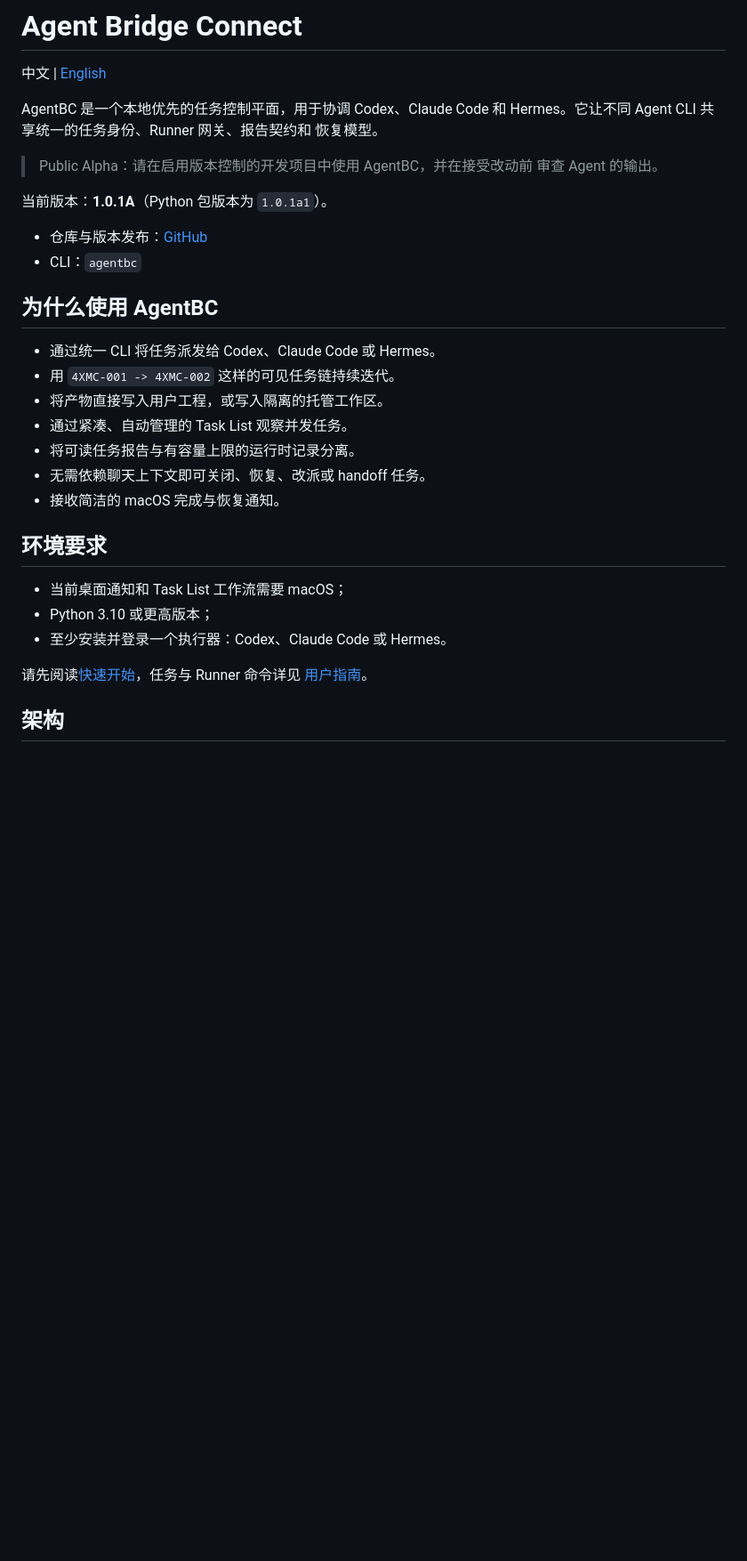
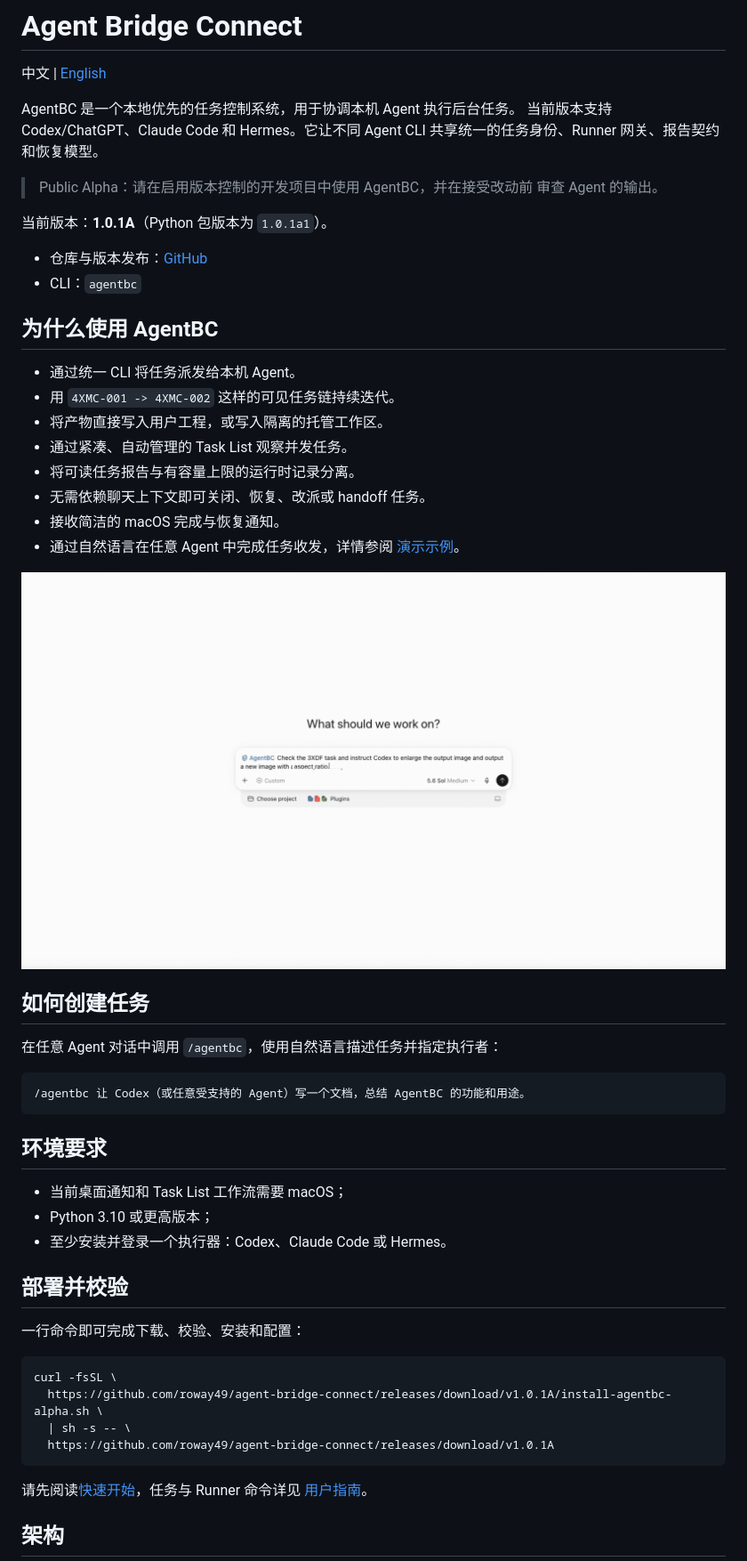
Before and after one commit to roway49/agent-bridge-connect, a Markdown page: README_ZH.md, the part around the change. Shown at 89% size. Drawn GitHub-style; blank space fills up the shorter version.

````diff
--- a/README_ZH.md
+++ b/README_ZH.md
@@ -2,9 +2,9 @@
 
 中文 | [English](README.md)
 
-AgentBC 是一个本地优先的任务控制平面，用于协调 Codex、Claude Code 和
-Hermes。它让不同 Agent CLI 共享统一的任务身份、Runner 网关、报告契约和
-恢复模型。
+AgentBC 是一个本地优先的任务控制系统，用于协调本机 Agent 执行后台任务。
+当前版本支持 Codex/ChatGPT、Claude Code 和 Hermes。它让不同 Agent CLI
+共享统一的任务身份、Runner 网关、报告契约和恢复模型。
 
 > Public Alpha：请在启用版本控制的开发项目中使用 AgentBC，并在接受改动前
 > 审查 Agent 的输出。
@@ -16,19 +16,41 @@ Hermes。它让不同 Agent CLI 共享统一的任务身份、Runner 网关、
 
 ## 为什么使用 AgentBC
 
-- 通过统一 CLI 将任务派发给 Codex、Claude Code 或 Hermes。
+- 通过统一 CLI 将任务派发给本机 Agent。
 - 用 `4XMC-001 -> 4XMC-002` 这样的可见任务链持续迭代。
 - 将产物直接写入用户工程，或写入隔离的托管工作区。
 - 通过紧凑、自动管理的 Task List 观察并发任务。
 - 将可读任务报告与有容量上限的运行时记录分离。
 - 无需依赖聊天上下文即可关闭、恢复、改派或 handoff 任务。
 - 接收简洁的 macOS 完成与恢复通知。
+- 通过自然语言在任意 Agent 中完成任务收发，详情参阅
+  [演示示例](docs/Example_ZH.md)。
+
+![通过任务 ID 延续任务并 handoff](docs/assets/codex_handoff.gif)
+
+## 如何创建任务
+
+在任意 Agent 对话中调用 `/agentbc`，使用自然语言描述任务并指定执行者：
+
+```text
+/agentbc 让 Codex（或任意受支持的 Agent）写一个文档，总结 AgentBC 的功能和用途。
+```
 
 ## 环境要求
 
 - 当前桌面通知和 Task List 工作流需要 macOS；
 - Python 3.10 或更高版本；
 - 至少安装并登录一个执行器：Codex、Claude Code 或 Hermes。
+
+## 部署并校验
+
+一行命令即可完成下载、校验、安装和配置：
+```bash
+curl -fsSL \
+  https://github.com/roway49/agent-bridge-connect/releases/download/v1.0.1A/install-agentbc-alpha.sh \
+  | sh -s -- \
+  https://github.com/roway49/agent-bridge-connect/releases/download/v1.0.1A
+```
 
 请先阅读[快速开始](docs/QUICK_START_ZH.md)，任务与 Runner 命令详见
 [用户指南](docs/USER_GUIDE_ZH.md)。
````
Also changed, not shown: README.md (+29 -4 lines).
